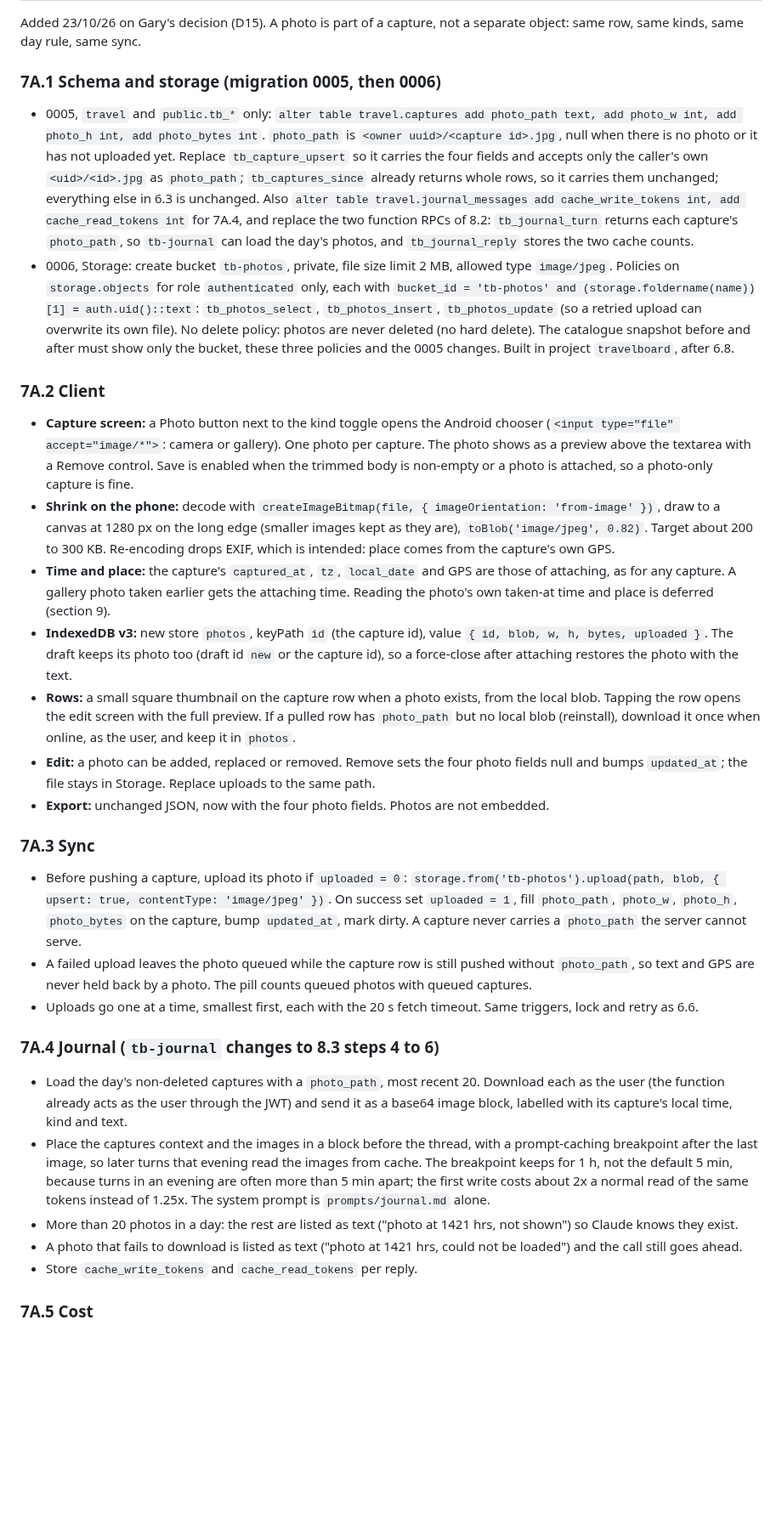
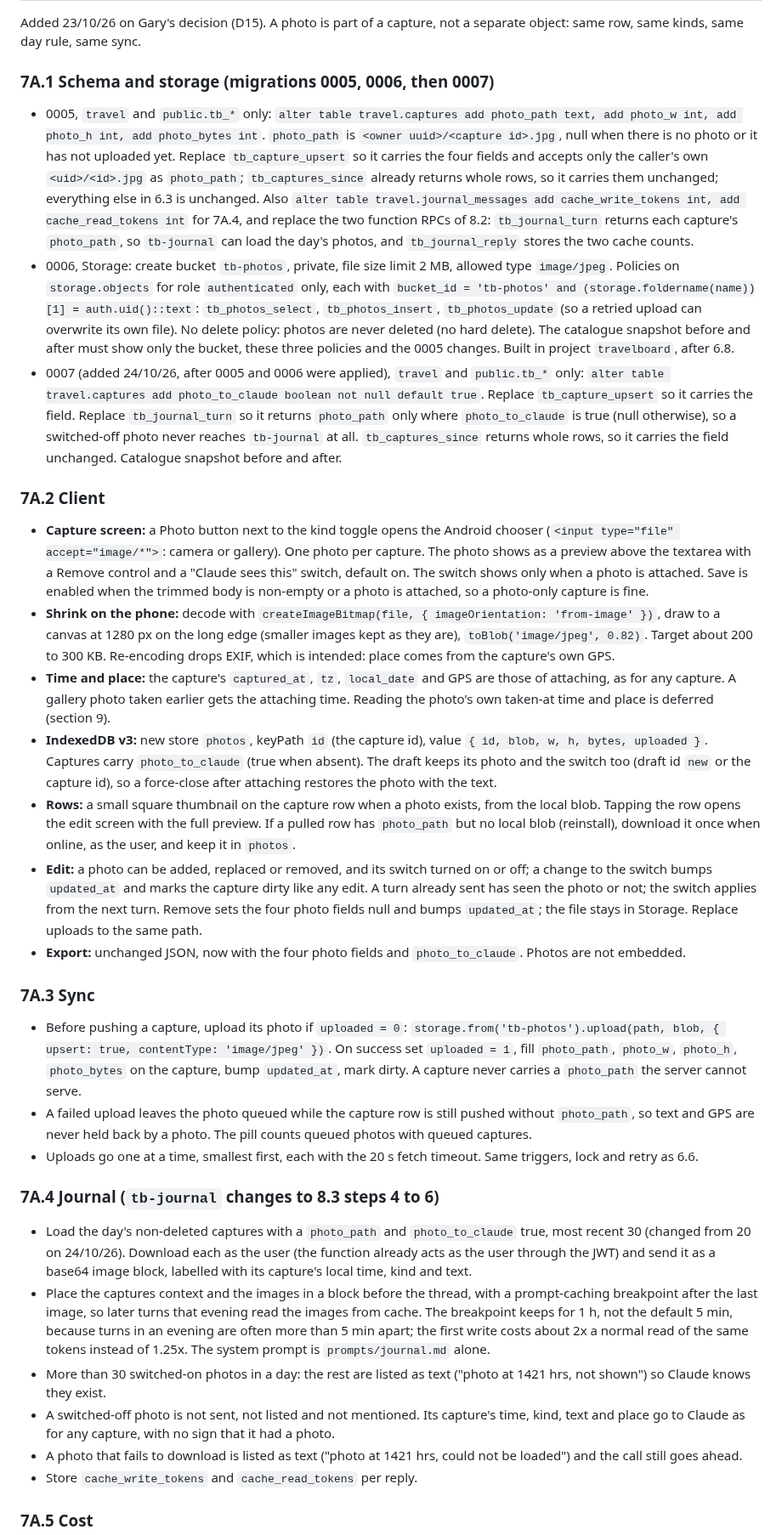
Before and after one commit to jeuron-hue/travelboard, a Markdown page: SPEC.md, the part around one of its changes. Shown at 85% size. GitHub-like rendering; blank space fills up the shorter version.

```diff
--- a/SPEC.md
+++ b/SPEC.md
@@ -324,20 +324,21 @@ Done before M1.1, so the photo bucket is built once, in the right place.
 
 Added 23/10/26 on Gary's decision (D15). A photo is part of a capture, not a separate object: same row, same kinds, same day rule, same sync.
 
-### 7A.1 Schema and storage (migration 0005, then 0006)
+### 7A.1 Schema and storage (migrations 0005, 0006, then 0007)
 
 - 0005, `travel` and `public.tb_*` only: `alter table travel.captures add photo_path text, add photo_w int, add photo_h int, add photo_bytes int`. `photo_path` is `<owner uuid>/<capture id>.jpg`, null when there is no photo or it has not uploaded yet. Replace `tb_capture_upsert` so it carries the four fields and accepts only the caller's own `<uid>/<id>.jpg` as `photo_path`; `tb_captures_since` already returns whole rows, so it carries them unchanged; everything else in 6.3 is unchanged. Also `alter table travel.journal_messages add cache_write_tokens int, add cache_read_tokens int` for 7A.4, and replace the two function RPCs of 8.2: `tb_journal_turn` returns each capture's `photo_path`, so `tb-journal` can load the day's photos, and `tb_journal_reply` stores the two cache counts.
 - 0006, Storage: create bucket `tb-photos`, private, file size limit 2 MB, allowed type `image/jpeg`. Policies on `storage.objects` for role `authenticated` only, each with `bucket_id = 'tb-photos' and (storage.foldername(name))[1] = auth.uid()::text`: `tb_photos_select`, `tb_photos_insert`, `tb_photos_update` (so a retried upload can overwrite its own file). No delete policy: photos are never deleted (no hard delete). The catalogue snapshot before and after must show only the bucket, these three policies and the 0005 changes. Built in project `travelboard`, after 6.8.
+- 0007 (added 24/10/26, after 0005 and 0006 were applied), `travel` and `public.tb_*` only: `alter table travel.captures add photo_to_claude boolean not null default true`. Replace `tb_capture_upsert` so it carries the field. Replace `tb_journal_turn` so it returns `photo_path` only where `photo_to_claude` is true (null otherwise), so a switched-off photo never reaches `tb-journal` at all. `tb_captures_since` returns whole rows, so it carries the field unchanged. Catalogue snapshot before and after.
 
 ### 7A.2 Client
 
-- **Capture screen:** a Photo button next to the kind toggle opens the Android chooser (`<input type="file" accept="image/*">`: camera or gallery). One photo per capture. The photo shows as a preview above the textarea with a Remove control. Save is enabled when the trimmed body is non-empty or a photo is attached, so a photo-only capture is fine.
+- **Capture screen:** a Photo button next to the kind toggle opens the Android chooser (`<input type="file" accept="image/*">`: camera or gallery). One photo per capture. The photo shows as a preview above the textarea with a Remove control and a "Claude sees this" switch, default on. The switch shows only when a photo is attached. Save is enabled when the trimmed body is non-empty or a photo is attached, so a photo-only capture is fine.
 - **Shrink on the phone:** decode with `createImageBitmap(file, { imageOrientation: 'from-image' })`, draw to a canvas at 1280 px on the long edge (smaller images kept as they are), `toBlob('image/jpeg', 0.82)`. Target about 200 to 300 KB. Re-encoding drops EXIF, which is intended: place comes from the capture's own GPS.
 - **Time and place:** the capture's `captured_at`, `tz`, `local_date` and GPS are those of attaching, as for any capture. A gallery photo taken earlier gets the attaching time. Reading the photo's own taken-at time and place is deferred (section 9).
-- **IndexedDB v3:** new store `photos`, keyPath `id` (the capture id), value `{ id, blob, w, h, bytes, uploaded }`. The draft keeps its photo too (draft id `new` or the capture id), so a force-close after attaching restores the photo with the text.
+- **IndexedDB v3:** new store `photos`, keyPath `id` (the capture id), value `{ id, blob, w, h, bytes, uploaded }`. Captures carry `photo_to_claude` (true when absent). The draft keeps its photo and the switch too (draft id `new` or the capture id), so a force-close after attaching restores the photo with the text.
 - **Rows:** a small square thumbnail on the capture row when a photo exists, from the local blob. Tapping the row opens the edit screen with the full preview. If a pulled row has `photo_path` but no local blob (reinstall), download it once when online, as the user, and keep it in `photos`.
-- **Edit:** a photo can be added, replaced or removed. Remove sets the four photo fields null and bumps `updated_at`; the file stays in Storage. Replace uploads to the same path.
-- **Export:** unchanged JSON, now with the four photo fields. Photos are not embedded.
+- **Edit:** a photo can be added, replaced or removed, and its switch turned on or off; a change to the switch bumps `updated_at` and marks the capture dirty like any edit. A turn already sent has seen the photo or not; the switch applies from the next turn. Remove sets the four photo fields null and bumps `updated_at`; the file stays in Storage. Replace uploads to the same path.
+- **Export:** unchanged JSON, now with the four photo fields and `photo_to_claude`. Photos are not embedded.
 
 ### 7A.3 Sync
 
@@ -347,9 +348,10 @@ Added 23/10/26 on Gary's decision (D15). A photo is part of a capture, not a sep
 
 ### 7A.4 Journal (`tb-journal` changes to 8.3 steps 4 to 6)
 
-- Load the day's non-deleted captures with a `photo_path`, most recent 20. Download each as the user (the function already acts as the user through the JWT) and send it as a base64 image block, labelled with its capture's local time, kind and text.
+- Load the day's non-deleted captures with a `photo_path` and `photo_to_claude` true, most recent 30 (changed from 20 on 24/10/26). Download each as the user (the function already acts as the user through the JWT) and send it as a base64 image block, labelled with its capture's local time, kind and text.
 - Place the captures context and the images in a block before the thread, with a prompt-caching breakpoint after the last image, so later turns that evening read the images from cache. The breakpoint keeps for 1 h, not the default 5 min, because turns in an evening are often more than 5 min apart; the first write costs about 2x a normal read of the same tokens instead of 1.25x. The system prompt is `prompts/journal.md` alone.
-- More than 20 photos in a day: the rest are listed as text ("photo at 1421 hrs, not shown") so Claude knows they exist.
+- More than 30 switched-on photos in a day: the rest are listed as text ("photo at 1421 hrs, not shown") so Claude knows they exist.
+- A switched-off photo is not sent, not listed and not mentioned. Its capture's time, kind, text and place go to Claude as for any capture, with no sign that it had a photo.
 - A photo that fails to download is listed as text ("photo at 1421 hrs, could not be loaded") and the call still goes ahead.
 - Store `cache_write_tokens` and `cache_read_tokens` per reply.
 
```
Also changed, not shown: other parts of SPEC.md (+8 -6 lines).
